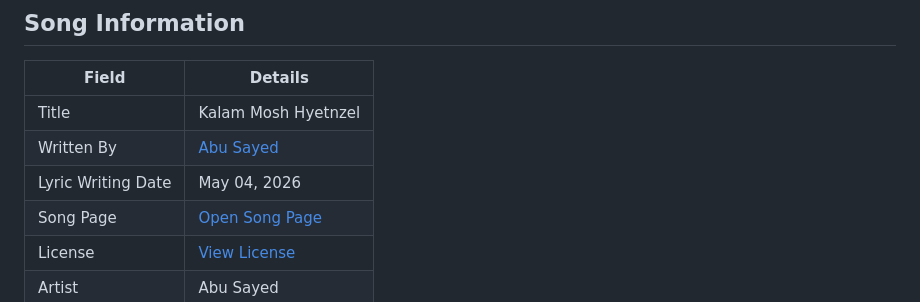
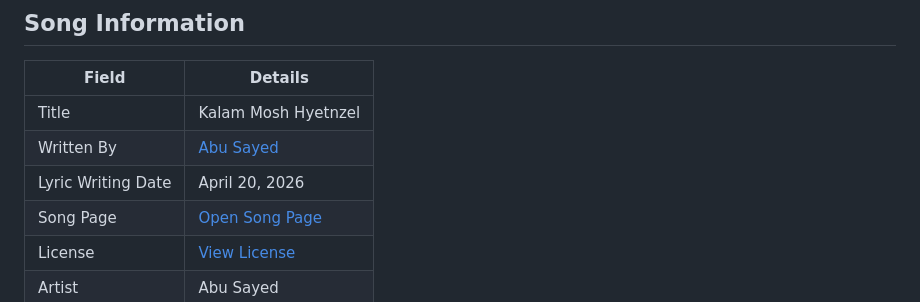
Before and after one commit to ImAbuSayed/kalam-mosh-hyetnzel, a Markdown page: README.md, the part around the change. Drawn GitHub-style.

Commit message:
docs: update public README

```diff
--- a/README.md
+++ b/README.md
@@ -10,7 +10,7 @@
 |-------|---------|
 | Title | Kalam Mosh Hyetnzel |
 | Written By | [Abu Sayed](https://abusayed.com.bd/) |
-| Lyric Writing Date | May 04, 2026 |
+| Lyric Writing Date | April 20, 2026 |
 | Song Page | [Open Song Page](https://imabusayed.github.io/kalam-mosh-hyetnzel/) |
 | License | [View License](./LICENSE.md) |
 | Artist | Abu Sayed |
```
